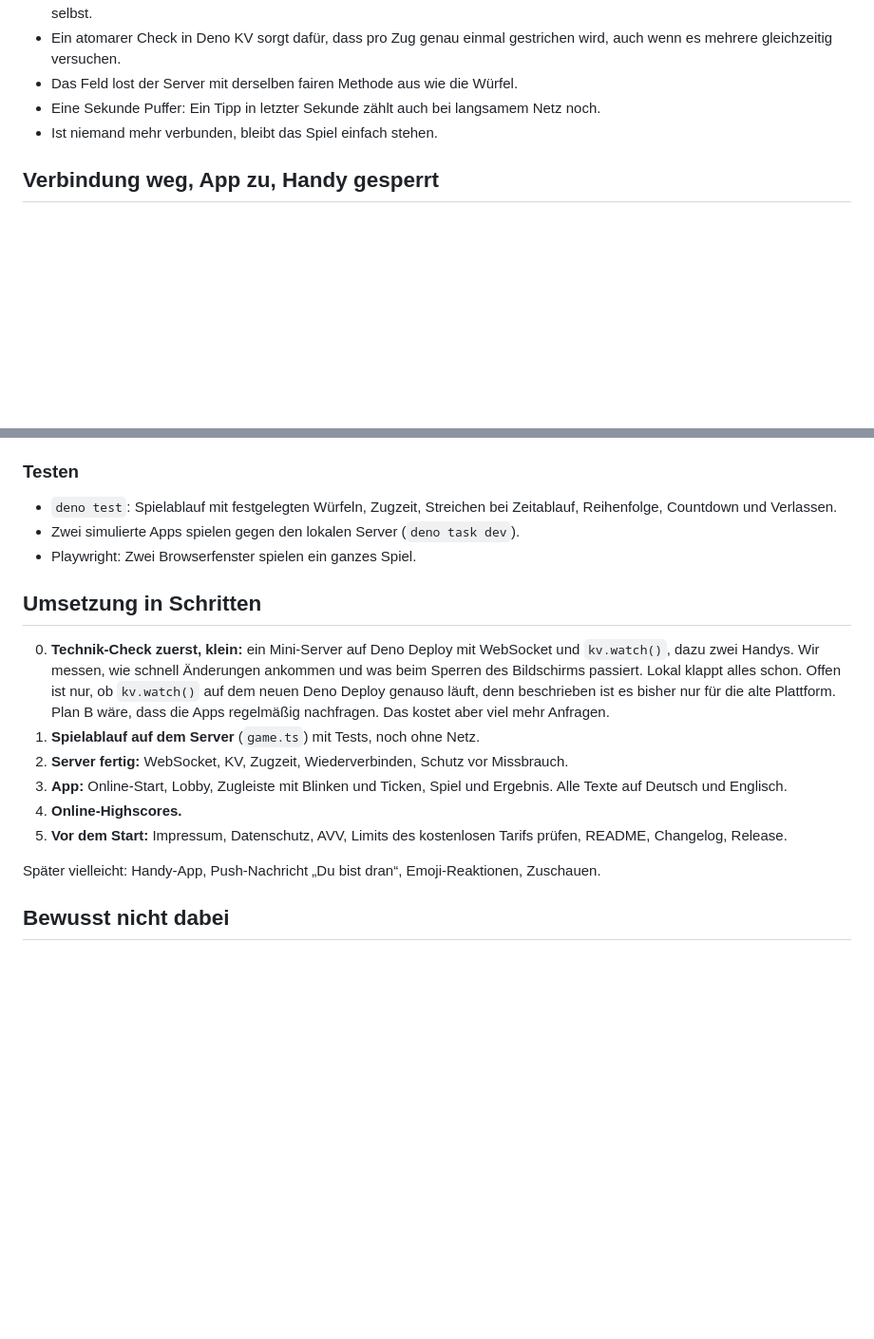
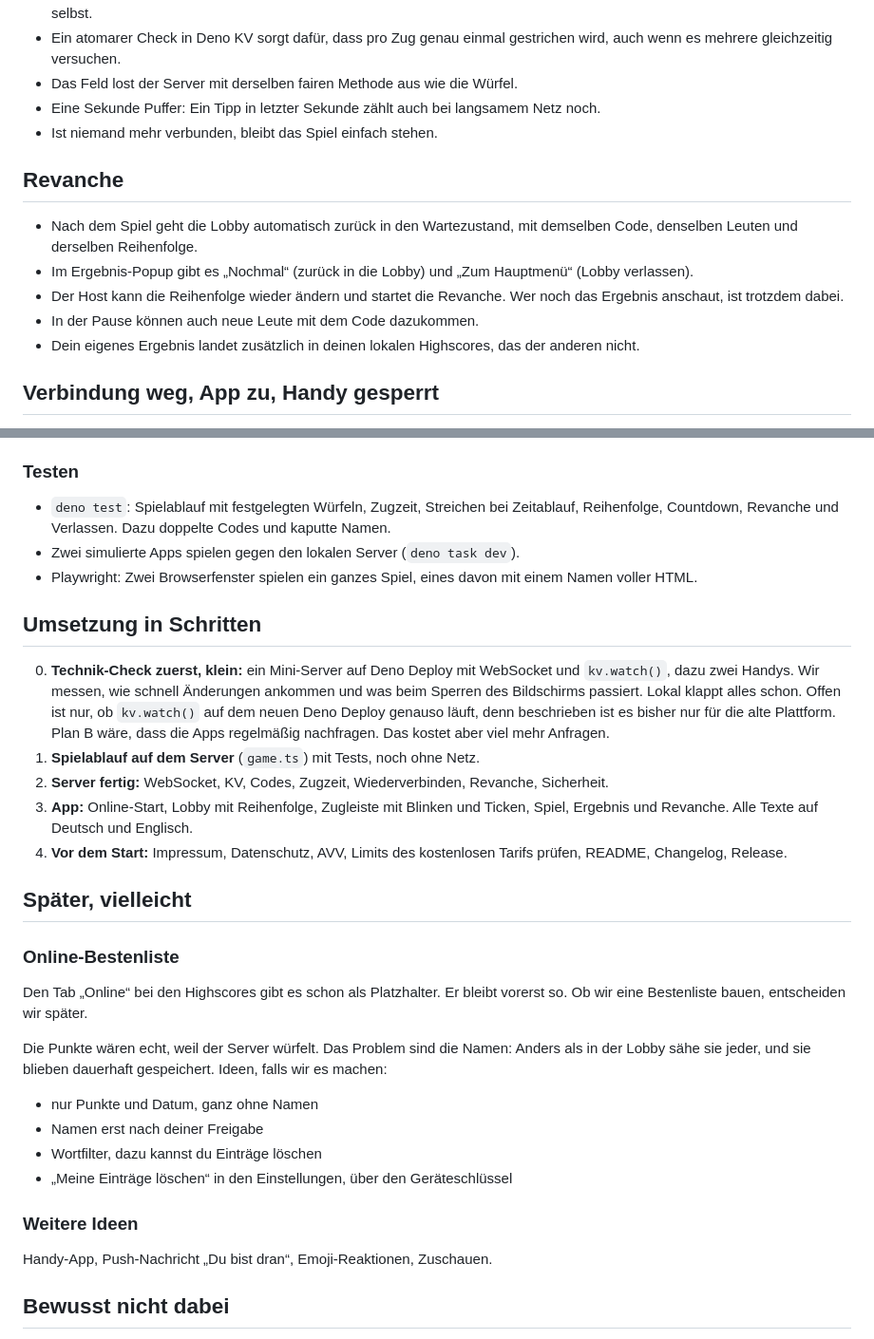
Before and after one commit to unpacked-dev/hexa, a Markdown page: docs/online-konzept.md, 2 parts joined by grey strips. Shown at 95% size. Drawn GitHub-style; blank space fills up the shorter version.

```diff
--- a/docs/online-konzept.md
+++ b/docs/online-konzept.md
@@ -149,6 +162,14 @@ Alle anderen sehen statt des Knopfs: „Warte, bis Lena startet …“ Ist noch
 - Eine Sekunde Puffer: Ein Tipp in letzter Sekunde zählt auch bei langsamem Netz noch.
 - Ist niemand mehr verbunden, bleibt das Spiel einfach stehen.
 
+## Revanche
+
+- Nach dem Spiel geht die Lobby automatisch zurück in den Wartezustand, mit demselben Code, denselben Leuten und derselben Reihenfolge.
+- Im Ergebnis-Popup gibt es „Nochmal“ (zurück in die Lobby) und „Zum Hauptmenü“ (Lobby verlassen).
+- Der Host kann die Reihenfolge wieder ändern und startet die Revanche. Wer noch das Ergebnis anschaut, ist trotzdem dabei.
+- In der Pause können auch neue Leute mit dem Code dazukommen.
+- Dein eigenes Ergebnis landet zusätzlich in deinen lokalen Highscores, das der anderen nicht.
+
 ## Verbindung weg, App zu, Handy gesperrt
 
 Handys trennen die Verbindung oft, sobald der Bildschirm ausgeht oder man kurz eine andere App öffnet. Das ist der Normalfall, kein Sonderfall.
@@ -312,20 +335,34 @@ hexa/
 
 ### Testen
 
-- `deno test`: Spielablauf mit festgelegten Würfeln, Zugzeit, Streichen bei Zeitablauf, Reihenfolge, Countdown und Verlassen.
+- `deno test`: Spielablauf mit festgelegten Würfeln, Zugzeit, Streichen bei Zeitablauf, Reihenfolge, Countdown, Revanche und Verlassen. Dazu doppelte Codes und kaputte Namen.
 - Zwei simulierte Apps spielen gegen den lokalen Server (`deno task dev`).
-- Playwright: Zwei Browserfenster spielen ein ganzes Spiel.
+- Playwright: Zwei Browserfenster spielen ein ganzes Spiel, eines davon mit einem Namen voller HTML.
 
 ## Umsetzung in Schritten
 
 0. **Technik-Check zuerst, klein:** ein Mini-Server auf Deno Deploy mit WebSocket und `kv.watch()`, dazu zwei Handys. Wir messen, wie schnell Änderungen ankommen und was beim Sperren des Bildschirms passiert. Lokal klappt alles schon. Offen ist nur, ob `kv.watch()` auf dem neuen Deno Deploy genauso läuft, denn beschrieben ist es bisher nur für die alte Plattform. Plan B wäre, dass die Apps regelmäßig nachfragen. Das kostet aber viel mehr Anfragen.
 1. **Spielablauf auf dem Server** (`game.ts`) mit Tests, noch ohne Netz.
-2. **Server fertig:** WebSocket, KV, Zugzeit, Wiederverbinden, Schutz vor Missbrauch.
-3. **App:** Online-Start, Lobby, Zugleiste mit Blinken und Ticken, Spiel und Ergebnis. Alle Texte auf Deutsch und Englisch.
-4. **Online-Highscores.**
-5. **Vor dem Start:** Impressum, Datenschutz, AVV, Limits des kostenlosen Tarifs prüfen, README, Changelog, Release.
+2. **Server fertig:** WebSocket, KV, Codes, Zugzeit, Wiederverbinden, Revanche, Sicherheit.
+3. **App:** Online-Start, Lobby mit Reihenfolge, Zugleiste mit Blinken und Ticken, Spiel, Ergebnis und Revanche. Alle Texte auf Deutsch und Englisch.
+4. **Vor dem Start:** Impressum, Datenschutz, AVV, Limits des kostenlosen Tarifs prüfen, README, Changelog, Release.
 
-Später vielleicht: Handy-App, Push-Nachricht „Du bist dran“, Emoji-Reaktionen, Zuschauen.
+## Später, vielleicht
+
+### Online-Bestenliste
+
+Den Tab „Online“ bei den Highscores gibt es schon als Platzhalter. Er bleibt vorerst so. Ob wir eine Bestenliste bauen, entscheiden wir später.
+
+Die Punkte wären echt, weil der Server würfelt. Das Problem sind die Namen: Anders als in der Lobby sähe sie jeder, und sie blieben dauerhaft gespeichert. Ideen, falls wir es machen:
+
+- nur Punkte und Datum, ganz ohne Namen
+- Namen erst nach deiner Freigabe
+- Wortfilter, dazu kannst du Einträge löschen
+- „Meine Einträge löschen“ in den Einstellungen, über den Geräteschlüssel
+
+### Weitere Ideen
+
+Handy-App, Push-Nachricht „Du bist dran“, Emoji-Reaktionen, Zuschauen.
 
 ## Bewusst nicht dabei
 
```
Also changed, not shown: other parts of docs/online-konzept.md (+52 -42 lines).
